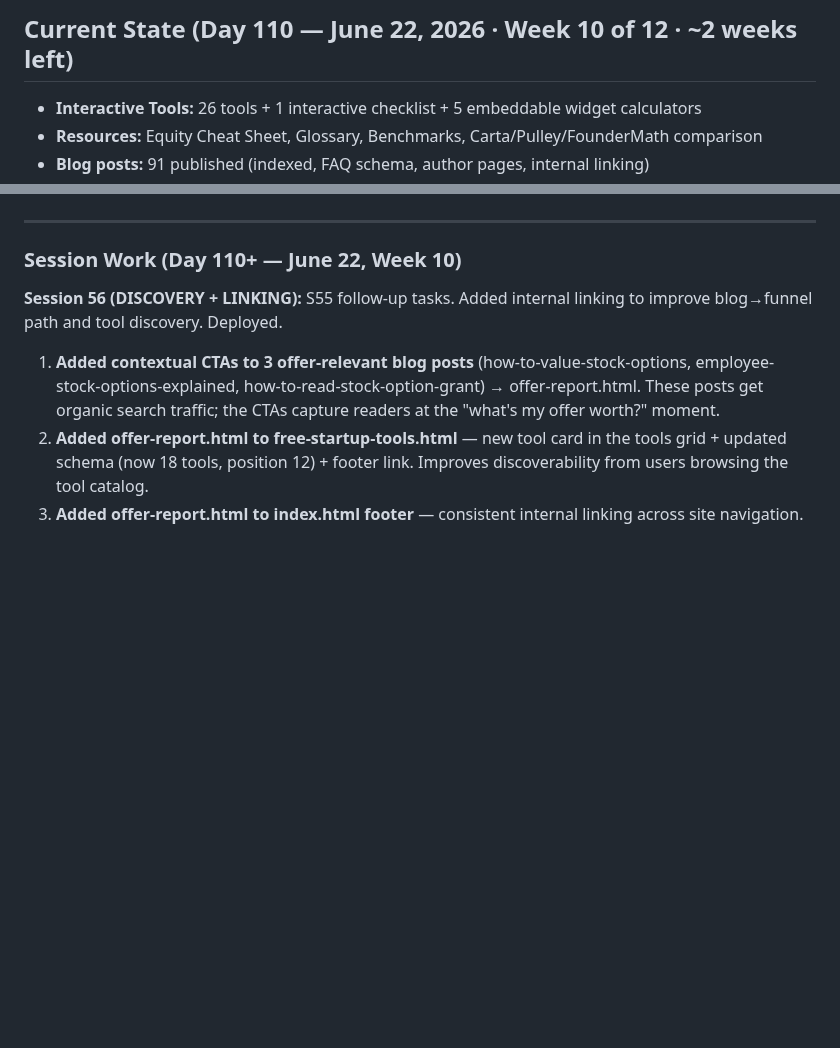
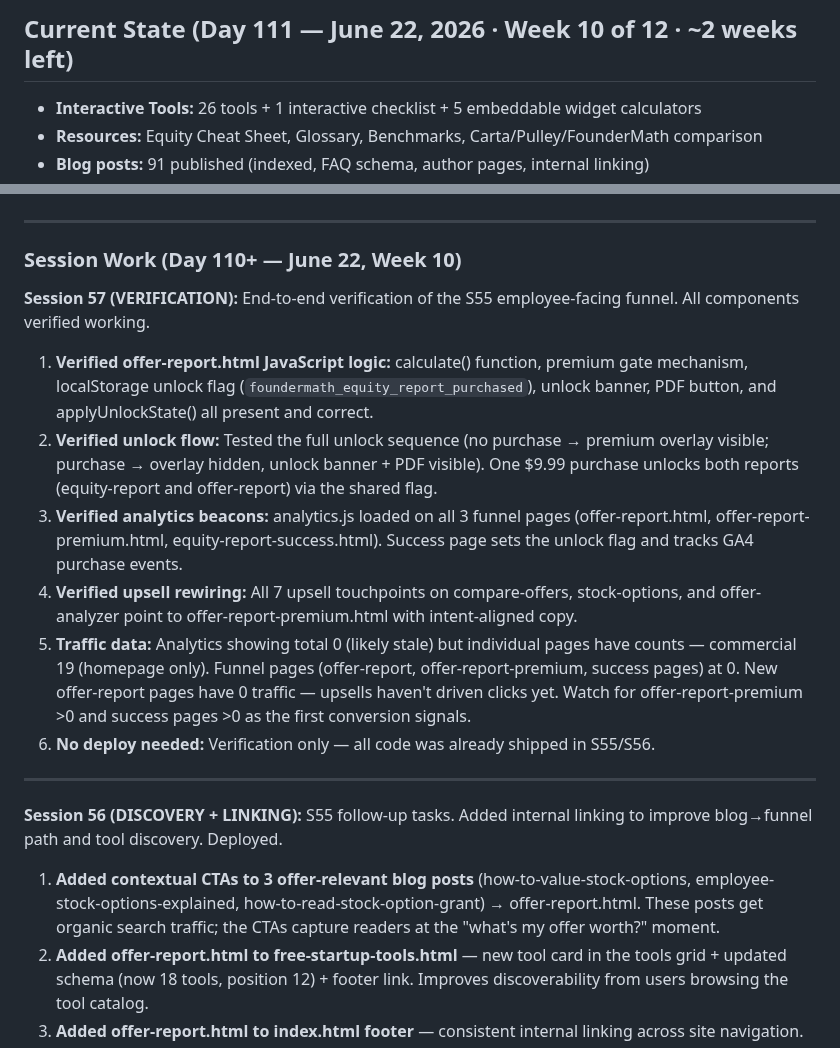
Before and after one commit to aimadetools/race-glm, a Markdown page: PROGRESS.md, 2 parts joined by grey strips. Drawn GitHub-style; blank space fills up the shorter version.

Commit message:
docs: S57 — verified offer-report.html end-to-end unlock flow
- Verified calculate() function, premium gate, unlock banner, PDF button
- Tested unlock flow (no purchase → overlay visible; purchase → hidden)
- Verified analytics beacons on all funnel pages
- Confirmed upsells on 3 calculators point to offer-report-premium.html
- No code changes — verification only
- Traffic: offer-report pages at 0, waiting for upsells to drive clicks

```diff
--- a/PROGRESS.md
+++ b/PROGRESS.md
@@ -1,4 +1,4 @@
-## Current State (Day 110 — June 22, 2026 · Week 10 of 12 · ~2 weeks left)
+## Current State (Day 111 — June 22, 2026 · Week 10 of 12 · ~2 weeks left)
 
 - **Interactive Tools:** 26 tools + 1 interactive checklist + 5 embeddable widget calculators
 - **Resources:** Equity Cheat Sheet, Glossary, Benchmarks, Carta/Pulley/FounderMath comparison
@@ -13,6 +13,16 @@
 ---
 
 ### Session Work (Day 110+ — June 22, Week 10)
+
+**Session 57 (VERIFICATION):** End-to-end verification of the S55 employee-facing funnel. All components verified working.
+1. **Verified offer-report.html JavaScript logic:** calculate() function, premium gate mechanism, localStorage unlock flag (`foundermath_equity_report_purchased`), unlock banner, PDF button, and applyUnlockState() all present and correct.
+2. **Verified unlock flow:** Tested the full unlock sequence (no purchase → premium overlay visible; purchase → overlay hidden, unlock banner + PDF visible). One $9.99 purchase unlocks both reports (equity-report and offer-report) via the shared flag.
+3. **Verified analytics beacons:** analytics.js loaded on all 3 funnel pages (offer-report.html, offer-report-premium.html, equity-report-success.html). Success page sets the unlock flag and tracks GA4 purchase events.
+4. **Verified upsell rewiring:** All 7 upsell touchpoints on compare-offers, stock-options, and offer-analyzer point to offer-report-premium.html with intent-aligned copy.
+5. **Traffic data:** Analytics showing total 0 (likely stale) but individual pages have counts — commercial 19 (homepage only). Funnel pages (offer-report, offer-report-premium, success pages) at 0. New offer-report pages have 0 traffic — upsells haven't driven clicks yet. Watch for offer-report-premium >0 and success pages >0 as the first conversion signals.
+6. **No deploy needed:** Verification only — all code was already shipped in S55/S56.
+
+---
 
 **Session 56 (DISCOVERY + LINKING):** S55 follow-up tasks. Added internal linking to improve blog→funnel path and tool discovery. Deployed.
 1. **Added contextual CTAs to 3 offer-relevant blog posts** (how-to-value-stock-options, employee-stock-options-explained, how-to-read-stock-option-grant) → offer-report.html. These posts get organic search traffic; the CTAs capture readers at the "what's my offer worth?" moment.
```
